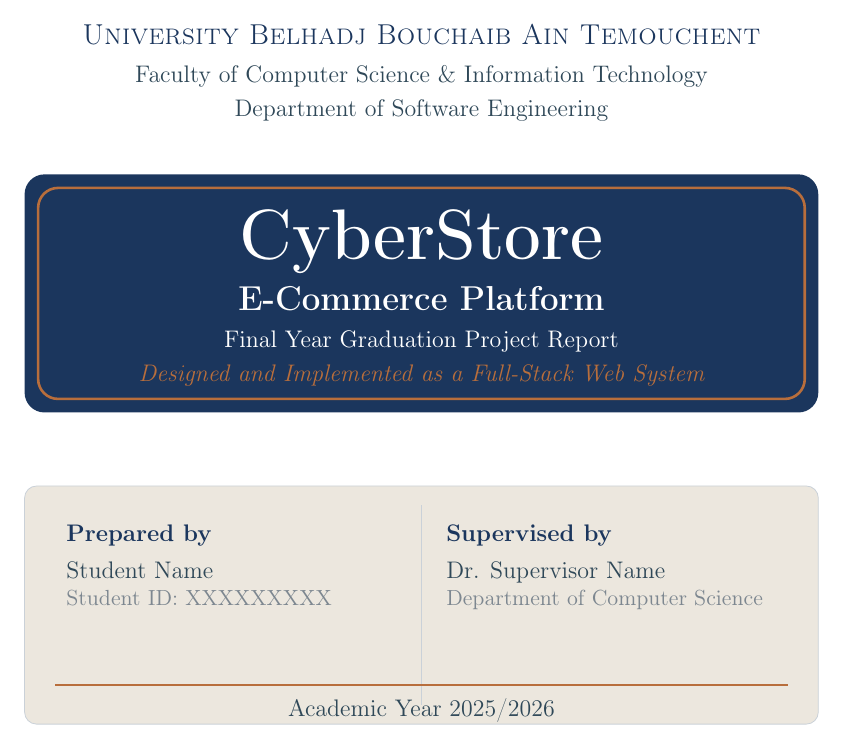
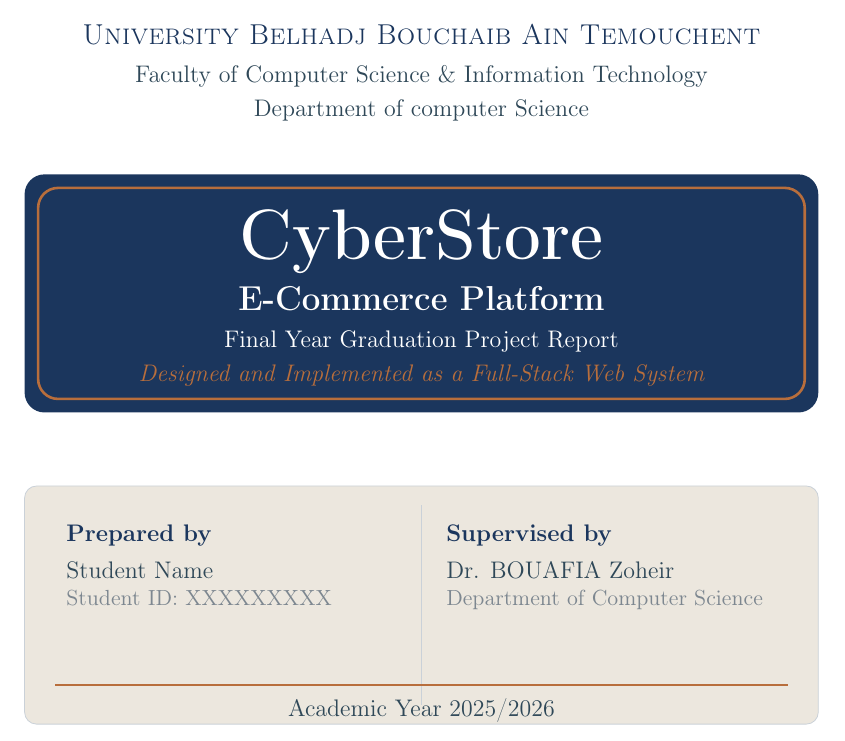
Before and after one commit to bkm-x0/my-react-app, a LaTeX document (report/report.tex): part of page 1 of 39, cut so that both start at the same text. Compiled offline with pdfLaTeX.

Commit message:
fix: update department name and supervisor details in report

```diff
--- a/report/report.tex
+++ b/report/report.tex
@@ -147,7 +147,7 @@
     % University header
     {\large\textsc{\textcolor{primary}{University Belhadj Bouchaib Ain Temouchent}}}\\[0.15cm]
     {\normalsize\textcolor{secondary}{Faculty of Computer Science \& Information Technology}}\\[0.1cm]
-    {\normalsize\textcolor{secondary}{Department of Software Engineering}}\\[0.9cm]
+    {\normalsize\textcolor{secondary}{Department of computer Science}}\\[0.9cm]
 
     % Main title panel
     \begin{tikzpicture}
@@ -168,7 +168,7 @@
       \node[anchor=north west, text=tertiary, font=\small] at ([xshift=0.6cm,yshift=-1.7cm]meta.north west) {Student ID: XXXXXXXXX};
 
       \node[anchor=north west, text=primary, font=\bfseries\normalsize] at ([xshift=7.3cm,yshift=-0.55cm]meta.north west) {Supervised by};
-      \node[anchor=north west, text=secondary, font=\normalsize] at ([xshift=7.3cm,yshift=-1.2cm]meta.north west) {Dr. Supervisor Name};
+      \node[anchor=north west, text=secondary, font=\normalsize] at ([xshift=7.3cm,yshift=-1.2cm]meta.north west) {Dr. BOUAFIA Zoheir };
       \node[anchor=north west, text=tertiary, font=\small] at ([xshift=7.3cm,yshift=-1.7cm]meta.north west) {Department of Computer Science};
 
       \draw[lightgray, line width=0.8pt] ([yshift=-0.35cm]meta.north) -- ([yshift=0.35cm]meta.south);
```
